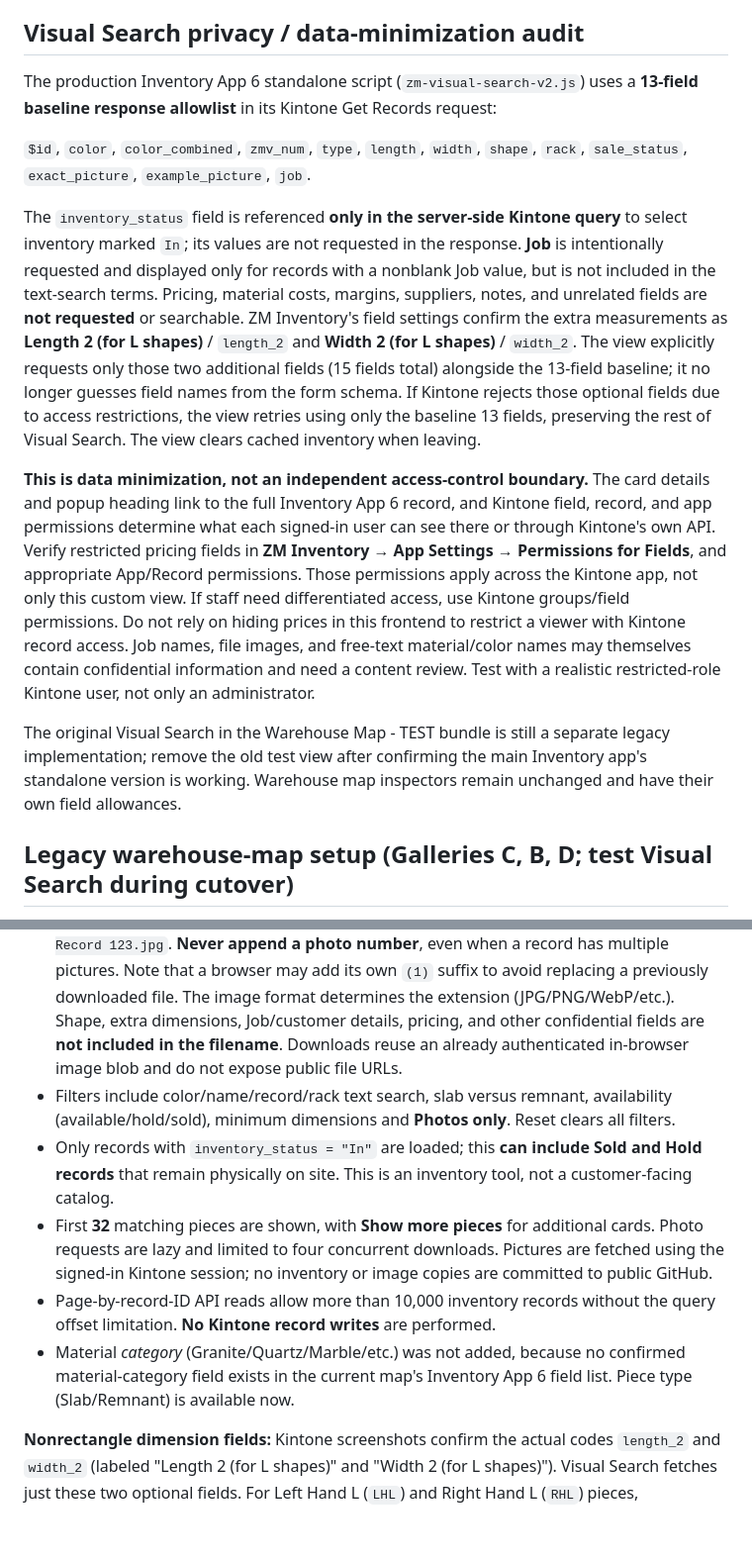
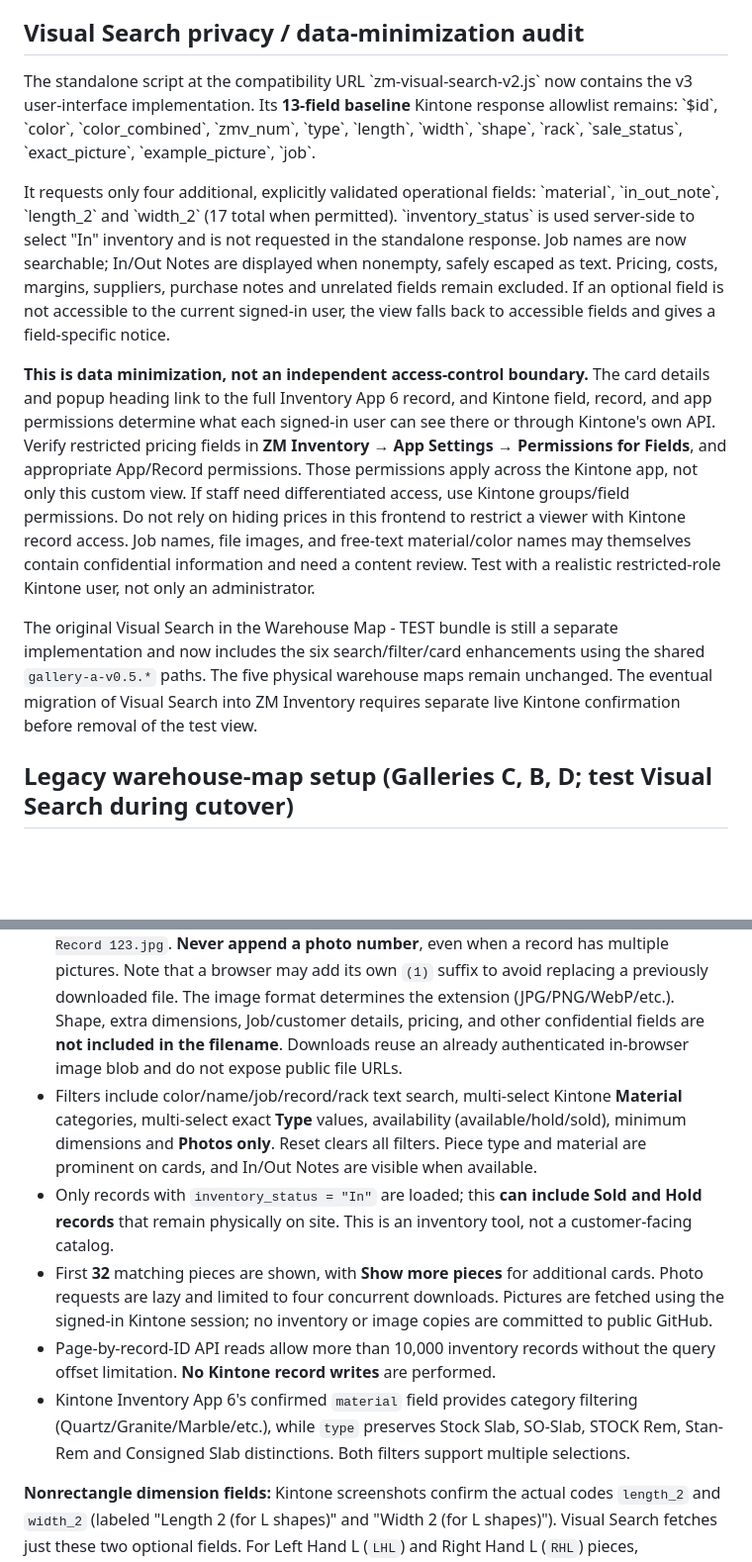
Before and after one commit to peter-zimmer-marble/zm-kintone-gallery, a Markdown page: README.md, 2 parts joined by grey strips. Shown at 99% size. Drawn GitHub-style; blank space fills up the shorter version.

Commit message:
Document Visual Search updates at existing GitHub Pages URLs

```diff
--- a/README.md
+++ b/README.md
@@ -75,25 +90,18 @@ rollback option; **use only one version at a time in Kintone**.
 
 ## Visual Search privacy / data-minimization audit
 
-The production Inventory App 6 standalone script (`zm-visual-search-v2.js`) uses a
-**13-field baseline response allowlist** in its Kintone Get Records request:
+The standalone script at the compatibility URL \`zm-visual-search-v2.js\` now contains the v3 user-interface implementation. Its **13-field baseline** Kintone response allowlist remains:
+\`$id\`, \`color\`, \`color_combined\`, \`zmv_num\`, \`type\`, \`length\`, \`width\`,
+\`shape\`, \`rack\`, \`sale_status\`, \`exact_picture\`, \`example_picture\`, \`job\`.
 
-`$id`, `color`, `color_combined`, `zmv_num`, `type`, `length`, `width`,
-`shape`, `rack`, `sale_status`, `exact_picture`, `example_picture`, `job`.
-
-The `inventory_status` field is referenced **only in the server-side Kintone
-query** to select inventory marked `In`; its values are not requested in the
-response. **Job** is intentionally requested and displayed only for records
-with a nonblank Job value, but is not included in the text-search terms.
-Pricing, material costs, margins, suppliers, notes, and unrelated fields are
-**not requested** or searchable. ZM Inventory's field settings confirm the
-extra measurements as **Length 2 (for L shapes)** / `length_2` and
-**Width 2 (for L shapes)** / `width_2`. The view explicitly requests
-only those two additional fields (15 fields total) alongside the 13-field
-baseline; it no longer guesses field names from the form schema. If Kintone
-rejects those optional fields due to access restrictions, the view retries
-using only the baseline 13 fields, preserving the rest of Visual Search.
-The view clears cached inventory when leaving.
+It requests only four additional, explicitly validated operational fields:
+\`material\`, \`in_out_note\`, \`length_2\` and \`width_2\` (17 total when permitted).
+\`inventory_status\` is used server-side to select "In" inventory and is not
+requested in the standalone response. Job names are now searchable; In/Out
+Notes are displayed when nonempty, safely escaped as text. Pricing, costs,
+margins, suppliers, purchase notes and unrelated fields remain excluded. If
+an optional field is not accessible to the current signed-in user, the view
+falls back to accessible fields and gives a field-specific notice.
 
 **This is data minimization, not an independent access-control boundary.**
 The card details and popup heading link to the full Inventory App 6 record, and Kintone field,
@@ -108,9 +116,10 @@ contain confidential information and need a content review. Test with a
 realistic restricted-role Kintone user, not only an administrator.
 
 The original Visual Search in the Warehouse Map - TEST bundle is still a
-separate legacy implementation; remove the old test view after confirming the
-main Inventory app's standalone version is working. Warehouse map inspectors
-remain unchanged and have their own field allowances.
+separate implementation and now includes the six search/filter/card enhancements
+using the shared `gallery-a-v0.5.*` paths. The five physical warehouse maps
+remain unchanged. The eventual migration of Visual Search into ZM Inventory
+requires separate live Kintone confirmation before removal of the test view.
 
 ## Legacy warehouse-map setup (Galleries C, B, D; test Visual Search during cutover)
 
@@ -190,11 +199,11 @@ The **Visual Search** Custom View browses authenticated inventory. The version i
 - **Click the card's photograph** to open a full-size photo viewer. **Click the card's material details** or **the material name/dimensions at the top of the popup** to open the associated Kintone Inventory App **6** record in a new tab. Photo click remains a separate button and never navigates to the record.
 - The photo viewer browses **all image attachments** in `exact_picture` first, then `example_picture`, keeping their original order and removing duplicate file keys. Use previous/next arrows, selectable thumbnails, left/right keyboard arrows, or swipe on touchscreens. Escape, the close button, or the backdrop closes the viewer. Exact photos and example photos are distinctly labeled; the card preview tries other images if its primary image cannot load. Missing photos display a placeholder (no fabricated imagery).
 - **Download photo** saves the selected full-resolution, authenticated Kintone image to the user's device with a sanitized filename in the form `Color Combined - Length x Width in - Record 123.jpg`. **Never append a photo number**, even when a record has multiple pictures. Note that a browser may add its own `(1)` suffix to avoid replacing a previously downloaded file. The image format determines the extension (JPG/PNG/WebP/etc.). Shape, extra dimensions, Job/customer details, pricing, and other confidential fields are **not included in the filename**. Downloads reuse an already authenticated in-browser image blob and do not expose public file URLs.
-- Filters include color/name/record/rack text search, slab versus remnant, availability (available/hold/sold), minimum dimensions and **Photos only**. Reset clears all filters.
+- Filters include color/name/job/record/rack text search, multi-select Kintone **Material** categories, multi-select exact **Type** values, availability (available/hold/sold), minimum dimensions and **Photos only**. Reset clears all filters. Piece type and material are prominent on cards, and In/Out Notes are visible when available.
 - Only records with `inventory_status = "In"` are loaded; this **can include Sold and Hold records** that remain physically on site. This is an inventory tool, not a customer-facing catalog.
 - First **32** matching pieces are shown, with **Show more pieces** for additional cards. Photo requests are lazy and limited to four concurrent downloads. Pictures are fetched using the signed-in Kintone session; no inventory or image copies are committed to public GitHub.
 - Page-by-record-ID API reads allow more than 10,000 inventory records without the query offset limitation. **No Kintone record writes** are performed.
-- Material *category* (Granite/Quartz/Marble/etc.) was not added, because no confirmed material-category field exists in the current map's Inventory App 6 field list. Piece type (Slab/Remnant) is available now.
+- Kintone Inventory App 6's confirmed `material` field provides category filtering (Quartz/Granite/Marble/etc.), while `type` preserves Stock Slab, SO-Slab, STOCK Rem, Stan-Rem and Consigned Slab distinctions. Both filters support multiple selections.
 
 **Nonrectangle dimension fields:** Kintone screenshots confirm the actual codes `length_2` and `width_2` (labeled "Length 2 (for L shapes)" and "Width 2 (for L shapes)"). Visual Search fetches just these two optional fields. For Left Hand L (`LHL`) and Right Hand L (`RHL`) pieces, dimensions are condensed into one line: `length × width × length_2 × width_2 in · LHL/RHL` with abbreviated shape at the end. When only one extra field is present, the unavailable position is marked with an em dash. If neither is available, the card shows primary dimensions and the LHL/RHL suffix. Non-L shapes retain their existing labeling; download filenames never include the additional dimensions. Rectangle cards do not display these fields. The values are deliberately labeled with their Kintone field names; no unverified assumption is made that one corresponds to geometric C or D. Confirm against an actual L-shaped record after deployment. Field access remains governed by Kintone's field permissions.
 
```
Also changed, not shown: other parts of README.md (+15 -0 lines).
